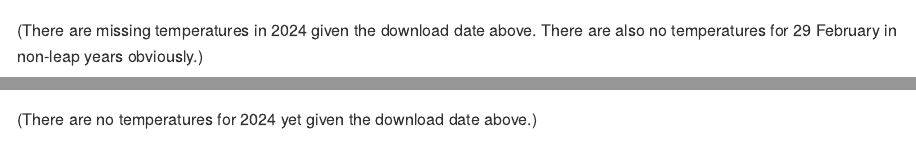
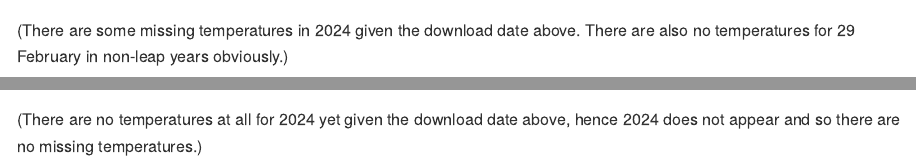
Before and after one commit to a-s-russo/austemp, an R Markdown document (README.Rmd): the page in a window 1100 px wide, from 1820 px down, and a second part further down, joined at a grey line. Rendered offline with R 4.5, knitr and Pandoc, with nearby package versions; some code elsewhere in the file could not run offline.

Commit message:
Edit README

````diff
--- a/README.Rmd
+++ b/README.Rmd
@@ -103,8 +103,8 @@ plot_temperatures(
 )
 ```
 
-(There are missing temperatures in 2024 given the download date above. There are
-also no temperatures for 29 February in non-leap years obviously.)
+(There are some missing temperatures in 2024 given the download date above.
+There are also no temperatures for 29 February in non-leap years obviously.)
 
 ```{r example-plot-winter, message=FALSE, out.height="100%", out.width="100%"}
 # Graph winter temperatures
@@ -118,4 +118,5 @@ plot_temperatures(
 )
 ```
 
-(There are no temperatures for 2024 yet given the download date above.)
+(There are no temperatures at all for 2024 yet given the download date above,
+hence 2024 does not appear and so there are no missing temperatures.)
````
Also changed, not shown: README.md, README.Rmd (4 more changed lines), 1 other file.
